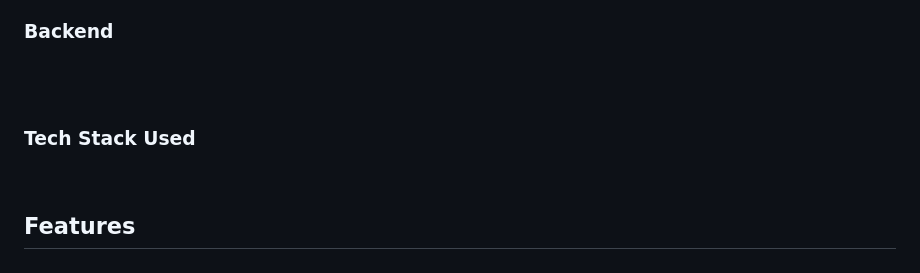
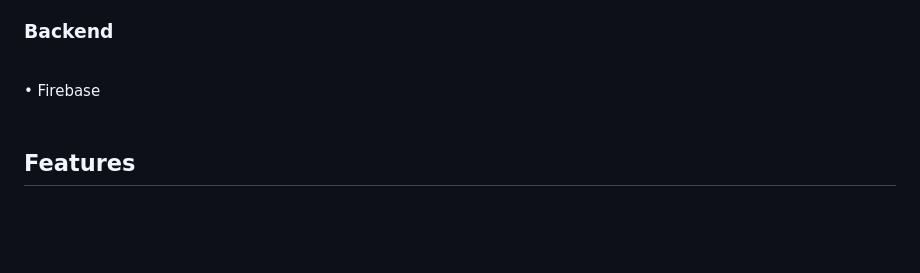
Before and after one commit to Suresh12321/FarmEasy, a Markdown page: README.md, the part around the change. Rendered like a GitHub page; blank space fills up the shorter version.

Commit message:
added backend part

```diff
--- a/README.md
+++ b/README.md
@@ -12,9 +12,7 @@ Farm Buddy is a farmer-to-customer,B2B,B2C,C2C online marketplace platform that
 •	Bootstrap<br>
 •	JavaScript<br>
 <h3>Backend</h3><br>
-<br>
-
-<h3>Tech Stack Used</h3>
+•	Firebase<br>
 <br>
 
 <h2>Features</h2><br>
```
